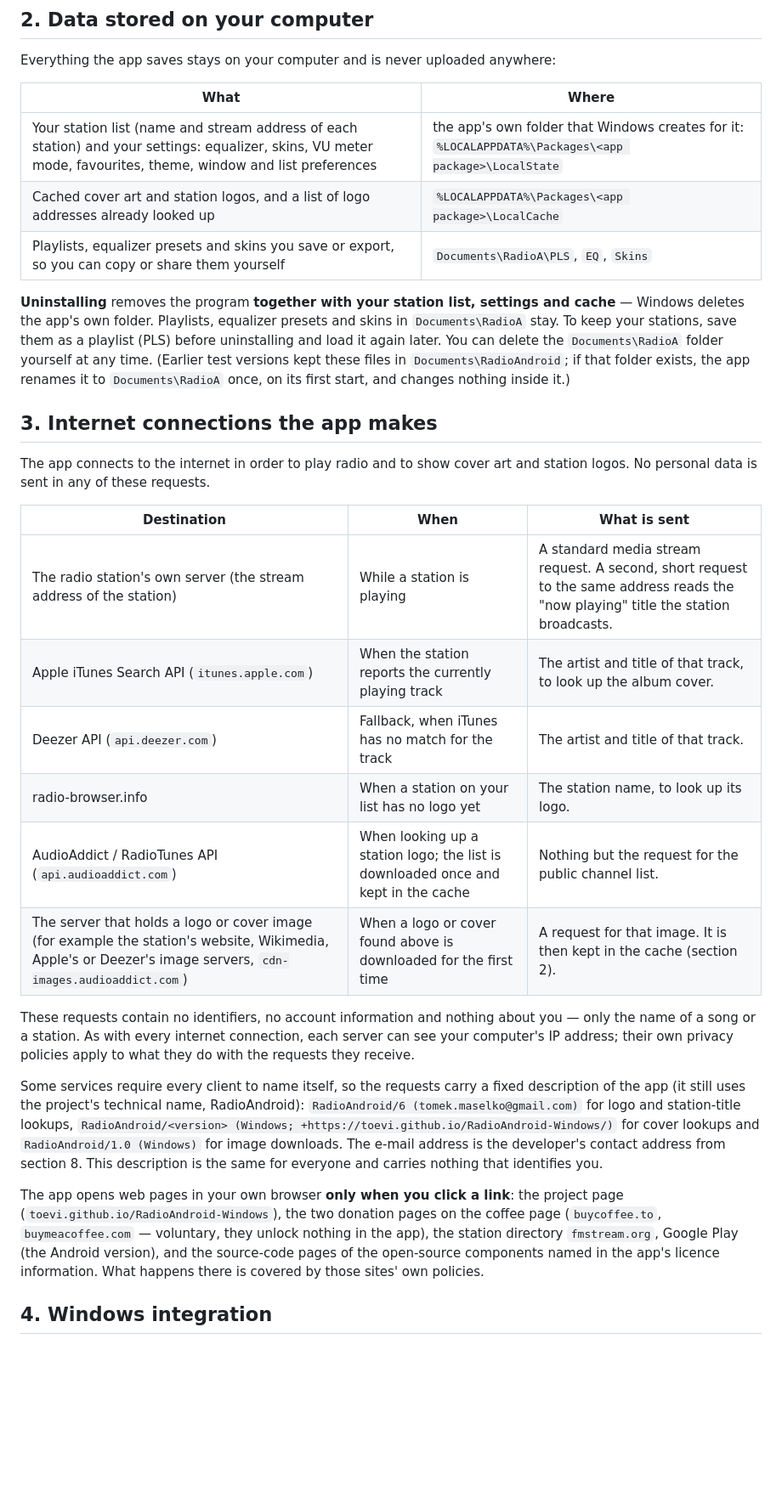
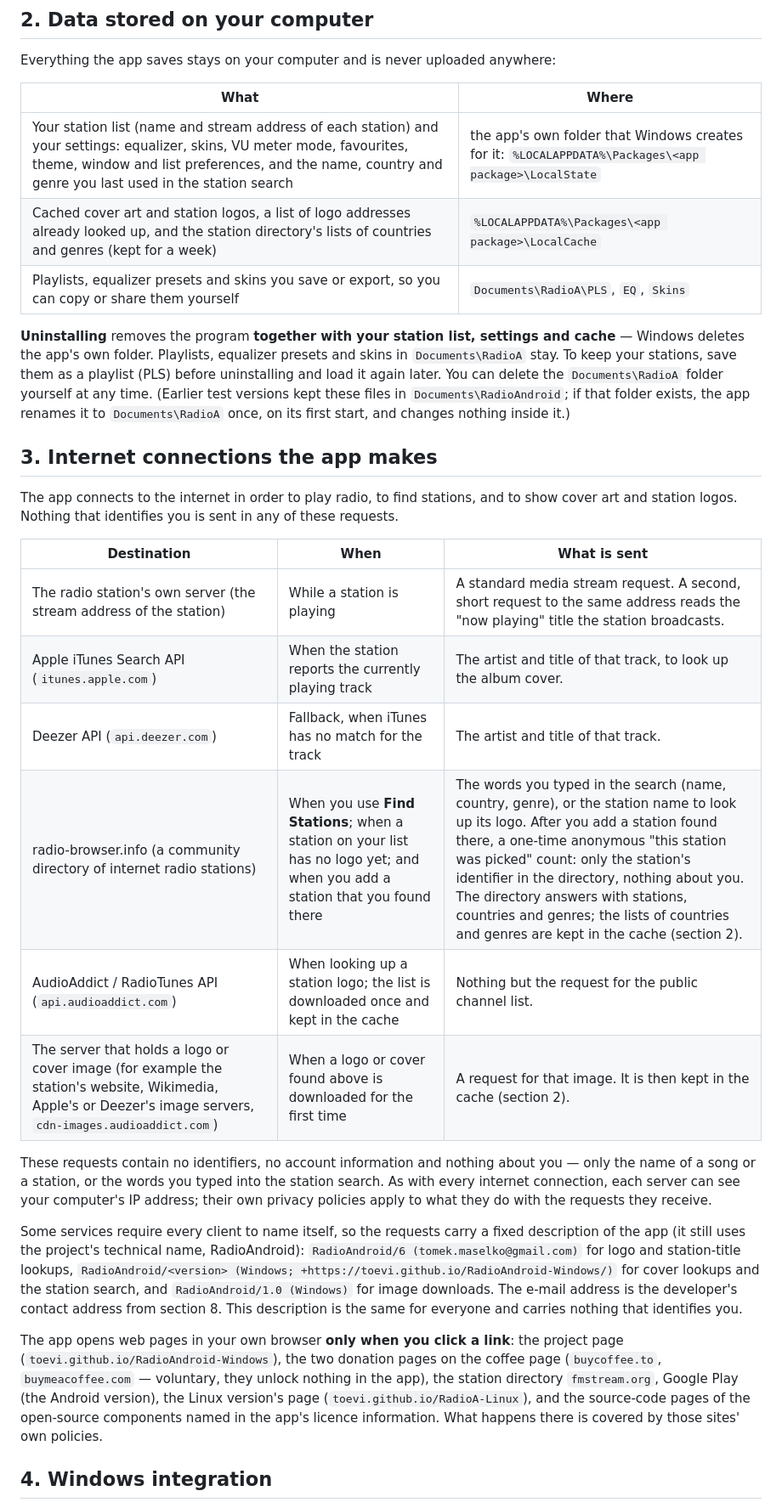
Before and after one commit to toevi/RadioAndroid-Windows, a Markdown page: PRIVACY.md, the part around one of its changes. Shown at 85% size. Rendered like a GitHub page; blank space fills up the shorter version.

Commit message:
Privacy policy: station search, update check, Linux page link
Find Stations sends the typed name/country/genre to radio-browser.info and
an anonymous pick count; the cache holds its lists of countries and genres;
the app asks the Microsoft Store for updates and the rating window.

Co-Authored-By: Claude Sonnet 5.5 <noreply@anthropic.com>
Claude-Session: https://claude.ai/code/session_01LWKtRgRjGeV7hSPTtMRS38

```diff
--- a/PRIVACY.md
+++ b/PRIVACY.md
@@ -26,8 +26,8 @@ Everything the app saves stays on your computer and is never uploaded anywhere:
 
 | What | Where |
 |---|---|
-| Your station list (name and stream address of each station) and your settings: equalizer, skins, VU meter mode, favourites, theme, window and list preferences | the app's own folder that Windows creates for it: `%LOCALAPPDATA%\Packages\<app package>\LocalState` |
-| Cached cover art and station logos, and a list of logo addresses already looked up | `%LOCALAPPDATA%\Packages\<app package>\LocalCache` |
+| Your station list (name and stream address of each station) and your settings: equalizer, skins, VU meter mode, favourites, theme, window and list preferences, and the name, country and genre you last used in the station search | the app's own folder that Windows creates for it: `%LOCALAPPDATA%\Packages\<app package>\LocalState` |
+| Cached cover art and station logos, a list of logo addresses already looked up, and the station directory's lists of countries and genres (kept for a week) | `%LOCALAPPDATA%\Packages\<app package>\LocalCache` |
 | Playlists, equalizer presets and skins you save or export, so you can copy or share them yourself | `Documents\RadioA\PLS`, `EQ`, `Skins` |
 
 **Uninstalling** removes the program **together with your station list, settings and cache** —
@@ -39,32 +39,32 @@ start, and changes nothing inside it.)
 
 ## 3. Internet connections the app makes
 
-The app connects to the internet in order to play radio and to show cover art and station logos. No
-personal data is sent in any of these requests.
+The app connects to the internet in order to play radio, to find stations, and to show cover art and
+station logos. Nothing that identifies you is sent in any of these requests.
 
 | Destination | When | What is sent |
 |---|---|---|
 | The radio station's own server (the stream address of the station) | While a station is playing | A standard media stream request. A second, short request to the same address reads the "now playing" title the station broadcasts. |
 | Apple iTunes Search API (`itunes.apple.com`) | When the station reports the currently playing track | The artist and title of that track, to look up the album cover. |
 | Deezer API (`api.deezer.com`) | Fallback, when iTunes has no match for the track | The artist and title of that track. |
-| radio-browser.info | When a station on your list has no logo yet | The station name, to look up its logo. |
+| radio-browser.info (a community directory of internet radio stations) | When you use **Find Stations**; when a station on your list has no logo yet; and when you add a station that you found there | The words you typed in the search (name, country, genre), or the station name to look up its logo. After you add a station found there, a one-time anonymous "this station was picked" count: only the station's identifier in the directory, nothing about you. The directory answers with stations, countries and genres; the lists of countries and genres are kept in the cache (section 2). |
 | AudioAddict / RadioTunes API (`api.audioaddict.com`) | When looking up a station logo; the list is downloaded once and kept in the cache | Nothing but the request for the public channel list. |
 | The server that holds a logo or cover image (for example the station's website, Wikimedia, Apple's or Deezer's image servers, `cdn-images.audioaddict.com`) | When a logo or cover found above is downloaded for the first time | A request for that image. It is then kept in the cache (section 2). |
 
 These requests contain no identifiers, no account information and nothing about you — only the name of
-a song or a station. As with every internet connection, each server can see your computer's IP address;
+a song or a station, or the words you typed into the station search. As with every internet connection, each server can see your computer's IP address;
 their own privacy policies apply to what they do with the requests they receive.
 
 Some services require every client to name itself, so the requests carry a fixed description of the
 app (it still uses the project's technical name, RadioAndroid): `RadioAndroid/6 (tomek.maselko@gmail.com)` for logo and station-title lookups,
-`RadioAndroid/<version> (Windows; +https://toevi.github.io/RadioAndroid-Windows/)` for cover lookups and
+`RadioAndroid/<version> (Windows; +https://toevi.github.io/RadioAndroid-Windows/)` for cover lookups and the station search, and
 `RadioAndroid/1.0 (Windows)` for image downloads. The e-mail address is the developer's contact address
 from section 8. This description is the same for everyone and carries nothing that identifies you.
 
 The app opens web pages in your own browser **only when you click a link**: the project page
 (`toevi.github.io/RadioAndroid-Windows`), the two donation pages on the coffee page (`buycoffee.to`,
 `buymeacoffee.com` — voluntary, they unlock nothing in the app), the station directory `fmstream.org`, Google Play (the Android
-version), and the source-code pages of the open-source components named in the app's licence information. What happens there is covered by
+version), the Linux version's page (`toevi.github.io/RadioA-Linux`), and the source-code pages of the open-source components named in the app's licence information. What happens there is covered by
 those sites' own policies.
 
 ## 4. Windows integration
```
Also changed, not shown: other parts of PRIVACY.md (+3 -2 lines).
